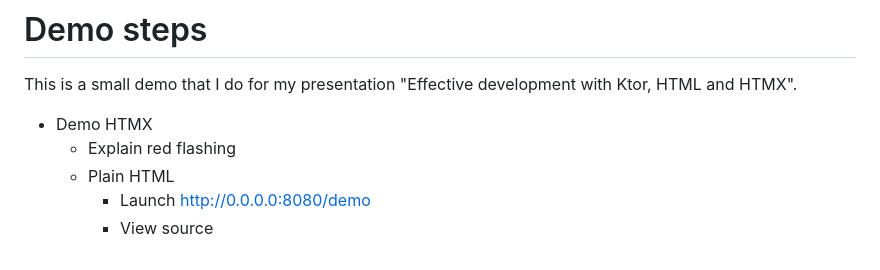
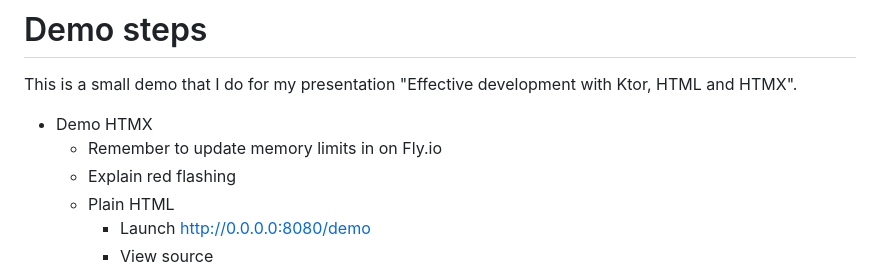
Before and after one commit to anderssv/kotlin-htmx, a Markdown page: Readme.md, the part around the change. GitHub-like rendering.

Commit message:
Demo learnings

```diff
--- a/Readme.md
+++ b/Readme.md
@@ -94,6 +94,7 @@ https://htmx.org/essays/a-real-world-react-to-htmx-port/
 This is a small demo that I do for my presentation "Effective development with Ktor, HTML and HTMX".
 
 - Demo HTMX
+  - Remember to update memory limits in on Fly.io
   - Explain red flashing
   - Plain HTML
     - Launch http://0.0.0.0:8080/demo
```
